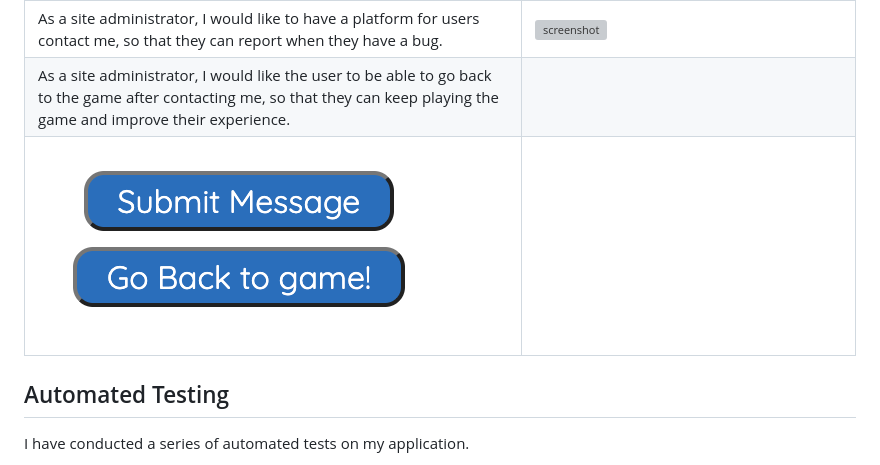
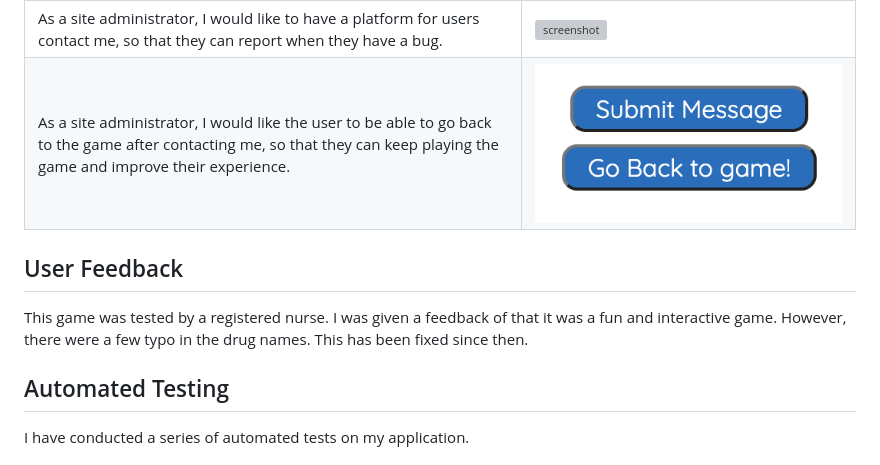
Before and after one commit to mikavir/rx-decode, a Markdown page: TESTING.md, the part around the change. GitHub-like rendering; grey boxes are pictures that could not be loaded.

Commit message:
Add user feedback

```diff
--- a/TESTING.md
+++ b/TESTING.md
@@ -107,8 +107,10 @@ Defensive programming was manually tested with the below user acceptance testing
 | As a returning game user, I would like to be able to keep track on how many drug name I need to guess so that I can be motivated to finish the game. | ![screenshot](documentation/features/feature10.png) |
 | As a site administrator, I should be able to make the game more challenging by incorporating lives, so that I can make the users enjoy playing the game. | ![screenshot](documentation/features/feature07.png) |
 |As a site administrator, I would like to have a platform for users contact me, so that they can report when they have a bug. | ![screenshot](documentation/features/feature05.png) |
-| As a site administrator, I would like the user to be able to go back to the game after contacting me, so that they can keep playing the game and improve their experience.
-| ![screenshot](documentation/features/feature06.png) |
+| As a site administrator, I would like the user to be able to go back to the game after contacting me, so that they can keep playing the game and improve their experience.| ![screenshot](documentation/features/feature06.png) |
+
+## User Feedback
+This game was tested by a registered nurse. I was given a feedback of that it was a fun and interactive game. However, there were a few typo in the drug names. This has been fixed since then.
 
 
 ## Automated Testing
```
